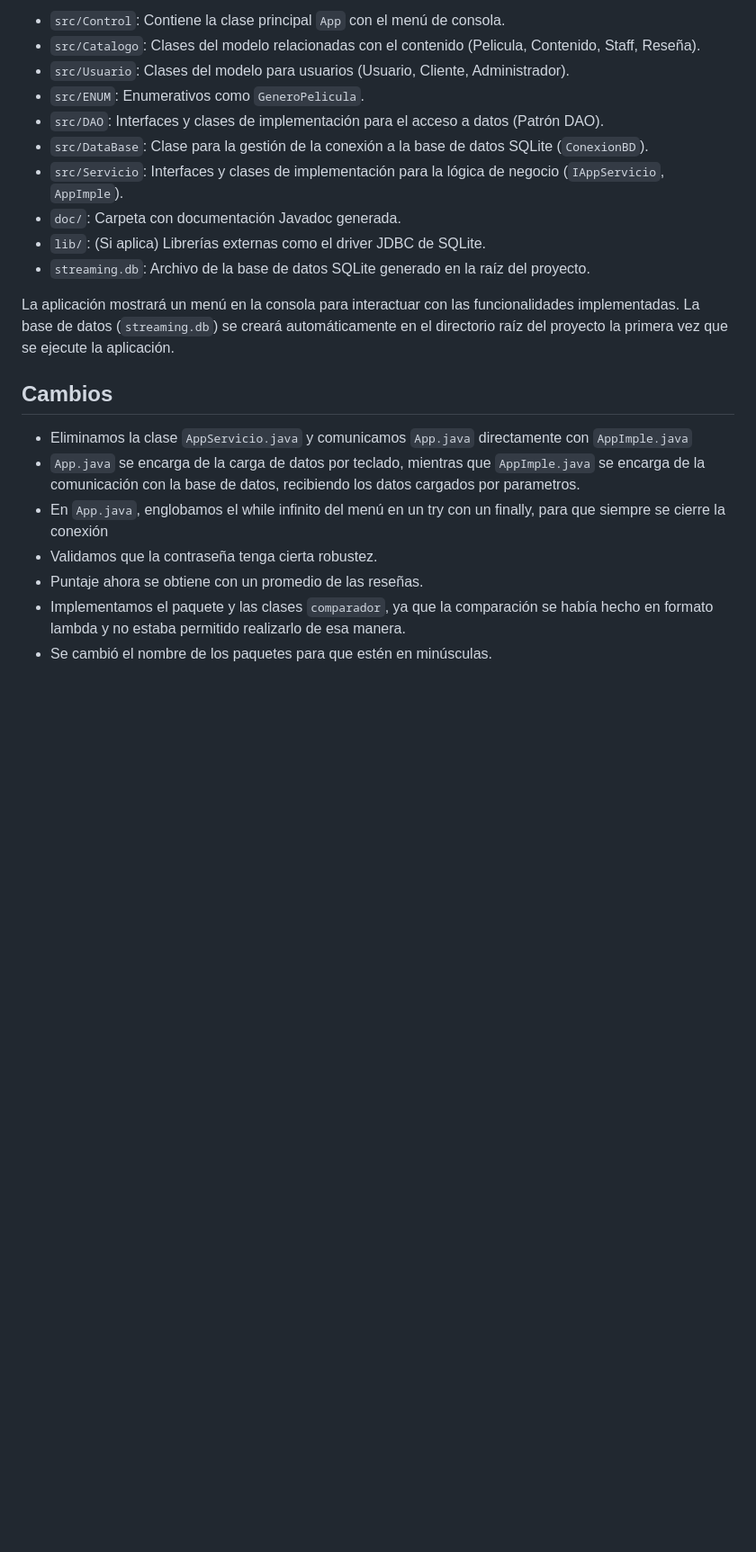
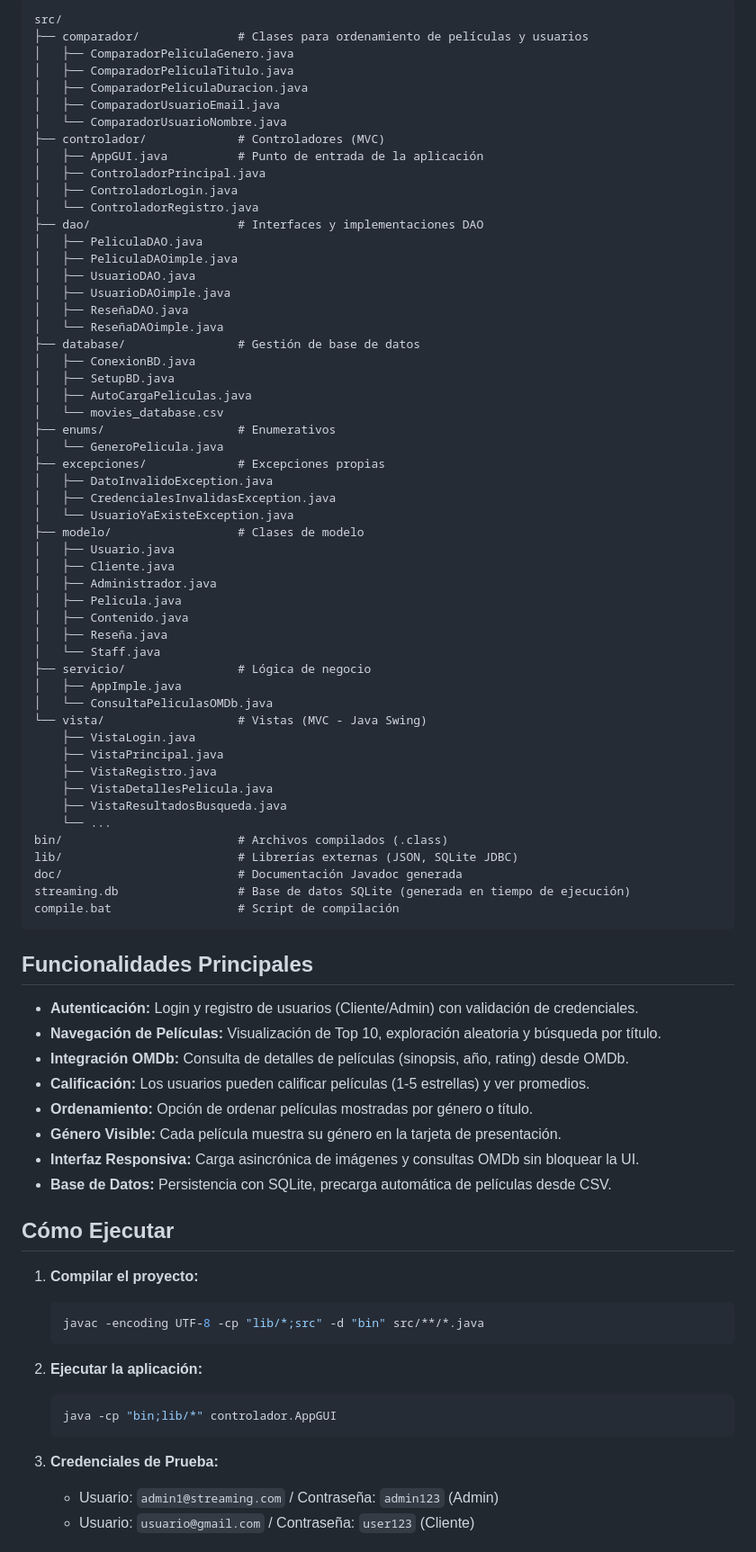
Before and after one commit to alandprieto/ProyectoTL2, a Markdown page: readme.md, the part around one of its changes. Shown at 90% size. Rendered like a GitHub page; blank space fills up the shorter version.

Commit message:
Update: Refresh README.md with current GUI, MVC, and OMDb features

````diff
--- a/readme.md
+++ b/readme.md
@@ -48,24 +43,84 @@ El proyecto sigue una estructura modular básica:
 
-* `src/Control`: Contiene la clase principal `App` con el menú de consola.
-* `src/Catalogo`: Clases del modelo relacionadas con el contenido (Pelicula, Contenido, Staff, Reseña).
-* `src/Usuario`: Clases del modelo para usuarios (Usuario, Cliente, Administrador).
-* `src/ENUM`: Enumerativos como `GeneroPelicula`.
-* `src/DAO`: Interfaces y clases de implementación para el acceso a datos (Patrón DAO).
-* `src/DataBase`: Clase para la gestión de la conexión a la base de datos SQLite (`ConexionBD`).
-* `src/Servicio`: Interfaces y clases de implementación para la lógica de negocio (`IAppServicio`, `AppImple`).
-* `doc/`: Carpeta con documentación Javadoc generada.
-* `lib/`: (Si aplica) Librerías externas como el driver JDBC de SQLite.
-* `streaming.db`: Archivo de la base de datos SQLite generado en la raíz del proyecto.
+```
+src/
+├── comparador/              # Clases para ordenamiento de películas y usuarios
+│   ├── ComparadorPeliculaGenero.java
+│   ├── ComparadorPeliculaTitulo.java
+│   ├── ComparadorPeliculaDuracion.java
+│   ├── ComparadorUsuarioEmail.java
+│   └── ComparadorUsuarioNombre.java
+├── controlador/             # Controladores (MVC)
+│   ├── AppGUI.java          # Punto de entrada de la aplicación
+│   ├── ControladorPrincipal.java
+│   ├── ControladorLogin.java
+│   └── ControladorRegistro.java
+├── dao/                     # Interfaces y implementaciones DAO
+│   ├── PeliculaDAO.java
+│   ├── PeliculaDAOimple.java
+│   ├── UsuarioDAO.java
+│   ├── UsuarioDAOimple.java
+│   ├── ReseñaDAO.java
+│   └── ReseñaDAOimple.java
+├── database/                # Gestión de base de datos
+│   ├── ConexionBD.java
+│   ├── SetupBD.java
+│   ├── AutoCargaPeliculas.java
+│   └── movies_database.csv
+├── enums/                   # Enumerativos
+│   └── GeneroPelicula.java
+├── excepciones/             # Excepciones propias
+│   ├── DatoInvalidoException.java
+│   ├── CredencialesInvalidasException.java
+│   └── UsuarioYaExisteException.java
+├── modelo/                  # Clases de modelo
+│   ├── Usuario.java
+│   ├── Cliente.java
+│   ├── Administrador.java
+│   ├── Pelicula.java
+│   ├── Contenido.java
+│   ├── Reseña.java
+│   └── Staff.java
+├── servicio/                # Lógica de negocio
+│   ├── AppImple.java
+│   └── ConsultaPeliculasOMDb.java
+└── vista/                   # Vistas (MVC - Java Swing)
+    ├── VistaLogin.java
+    ├── VistaPrincipal.java
+    ├── VistaRegistro.java
+    ├── VistaDetallesPelicula.java
+    ├── VistaResultadosBusqueda.java
+    └── ...
+bin/                         # Archivos compilados (.class)
+lib/                         # Librerías externas (JSON, SQLite JDBC)
+doc/                         # Documentación Javadoc generada
+streaming.db                 # Base de datos SQLite (generada en tiempo de ejecución)
+compile.bat                  # Script de compilación
+```
 
+## Funcionalidades Principales
 
-La aplicación mostrará un menú en la consola para interactuar con las funcionalidades implementadas. La base de datos (`streaming.db`) se creará automáticamente en el directorio raíz del proyecto la primera vez que se ejecute la aplicación.
+- **Autenticación:** Login y registro de usuarios (Cliente/Admin) con validación de credenciales.
+- **Navegación de Películas:** Visualización de Top 10, exploración aleatoria y búsqueda por título.
+- **Integración OMDb:** Consulta de detalles de películas (sinopsis, año, rating) desde OMDb.
+- **Calificación:** Los usuarios pueden calificar películas (1-5 estrellas) y ver promedios.
+- **Ordenamiento:** Opción de ordenar películas mostradas por género o título.
+- **Género Visible:** Cada película muestra su género en la tarjeta de presentación.
+- **Interfaz Responsiva:** Carga asincrónica de imágenes y consultas OMDb sin bloquear la UI.
+- **Base de Datos:** Persistencia con SQLite, precarga automática de películas desde CSV.
 
-## Cambios
+## Cómo Ejecutar
 
--   Eliminamos la clase `AppServicio.java` y comunicamos `App.java` directamente con `AppImple.java`
--   `App.java` se encarga de la carga de datos por teclado, mientras que `AppImple.java` se encarga de la comunicación con la base de datos, recibiendo los datos cargados por parametros.
--   En `App.java`, englobamos el while infinito del menú en un try con un finally, para que siempre se cierre la conexión
--   Validamos que la contraseña tenga cierta robustez.
--   Puntaje ahora se obtiene con un promedio de las reseñas.
--   Implementamos el paquete y las clases `comparador`, ya que la comparación se había hecho en formato lambda y no estaba permitido realizarlo de esa manera.
--   Se cambió el nombre de los paquetes para que estén en minúsculas.
+1. **Compilar el proyecto:**
+   ```bash
+   javac -encoding UTF-8 -cp "lib/*;src" -d "bin" src/**/*.java
+   ```
+
+2. **Ejecutar la aplicación:**
+   ```bash
+   java -cp "bin;lib/*" controlador.AppGUI
+   ```
+
+3. **Credenciales de Prueba:**
+   - Usuario: `admin1@streaming.com` / Contraseña: `admin123` (Admin)
+   - Usuario: `usuario@gmail.com` / Contraseña: `user123` (Cliente)
+
````
Also changed, not shown: other parts of readme.md (+37 -31 lines).
